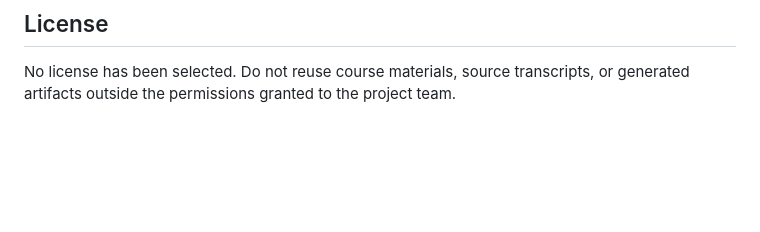
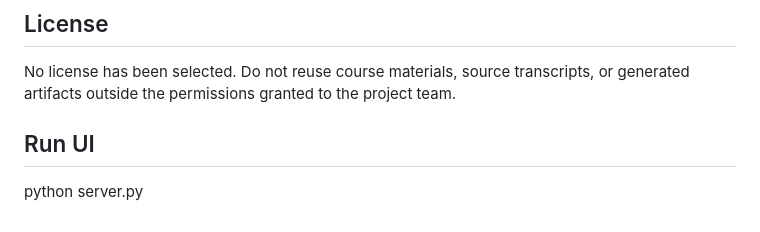
Before and after one commit to BDT-17/GP, a Markdown page: README.md, the part around the change. Drawn GitHub-style; blank space fills up the shorter version.

Commit message:
docs: add Run UI instructions to README

```diff
--- a/README.md
+++ b/README.md
@@ -85,3 +85,6 @@ behavior that has not been implemented and verified.
 
 No license has been selected. Do not reuse course materials, source transcripts,
 or generated artifacts outside the permissions granted to the project team.
+
+## Run UI
+ python server.py
```
